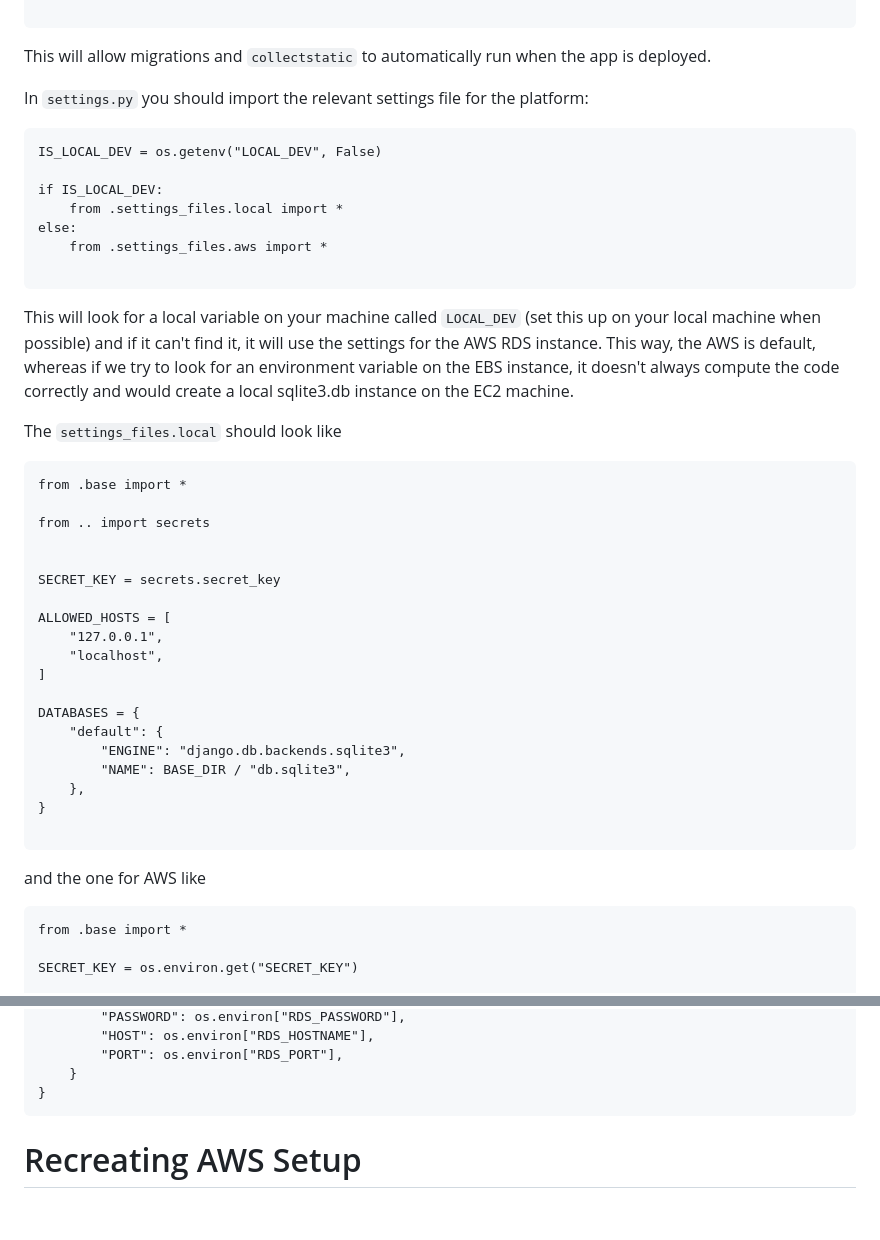
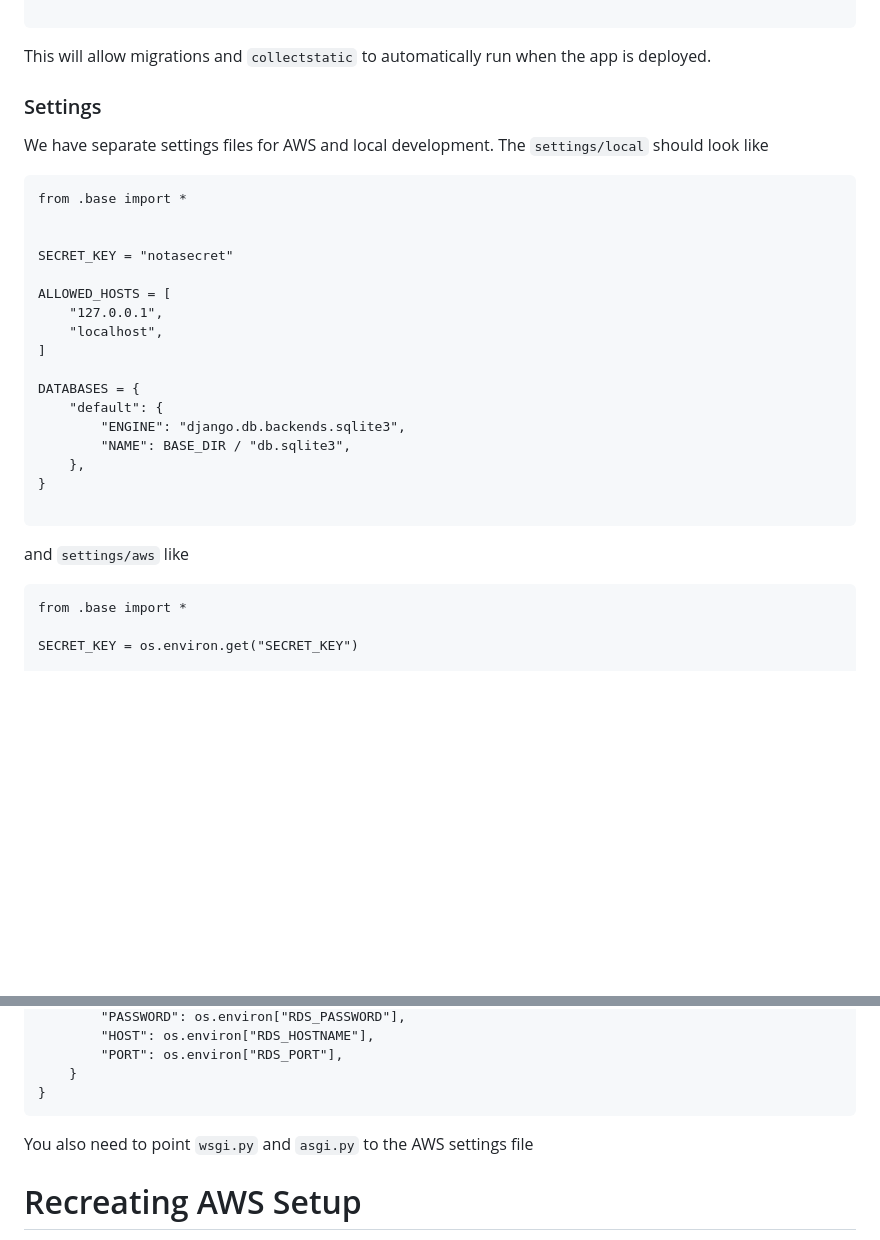
Before and after one commit to UCL-ARC/museum_of_dreams, a Markdown page: README.md, 2 parts joined by grey strips. GitHub-like rendering; blank space fills up the shorter version.

````diff
--- a/README.md
+++ b/README.md
@@ -86,29 +86,16 @@ option_settings:
 
 This will allow migrations and `collectstatic` to automatically run when the app is deployed.
 
-In `settings.py` you should import the relevant settings file for the platform:
+### Settings
 
-```
-IS_LOCAL_DEV = os.getenv("LOCAL_DEV", False)
-
-if IS_LOCAL_DEV:
-    from .settings_files.local import *
-else:
-    from .settings_files.aws import *
-
-```
-
-This will look for a local variable on your machine called `LOCAL_DEV` (set this up on your local machine when possible) and if it can't find it, it will use the settings for the AWS RDS instance. This way, the AWS is default, whereas if we try to look for an environment variable on the EBS instance, it doesn't always compute the code correctly and would create a local sqlite3.db instance on the EC2 machine.
-
-The `settings_files.local` should look like
+We have separate settings files for AWS and local development.
+The `settings/local` should look like
 
 ```
 from .base import *
 
-from .. import secrets
 
-
-SECRET_KEY = secrets.secret_key
+SECRET_KEY = "notasecret"
 
 ALLOWED_HOSTS = [
     "127.0.0.1",
@@ -124,7 +111,7 @@ DATABASES = {
 
 ```
 
-and the one for AWS like
+and `settings/aws` like
 
 ```
 from .base import *
@@ -154,6 +141,8 @@ DATABASES = {
     }
 }
 ```
+
+You also need to point `wsgi.py` and `asgi.py` to the AWS settings file
 
 # Recreating AWS Setup
 
````
